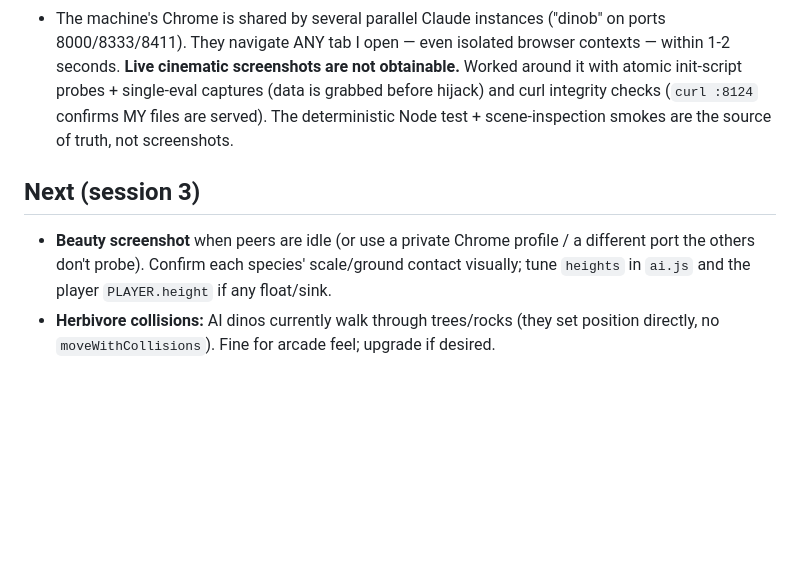
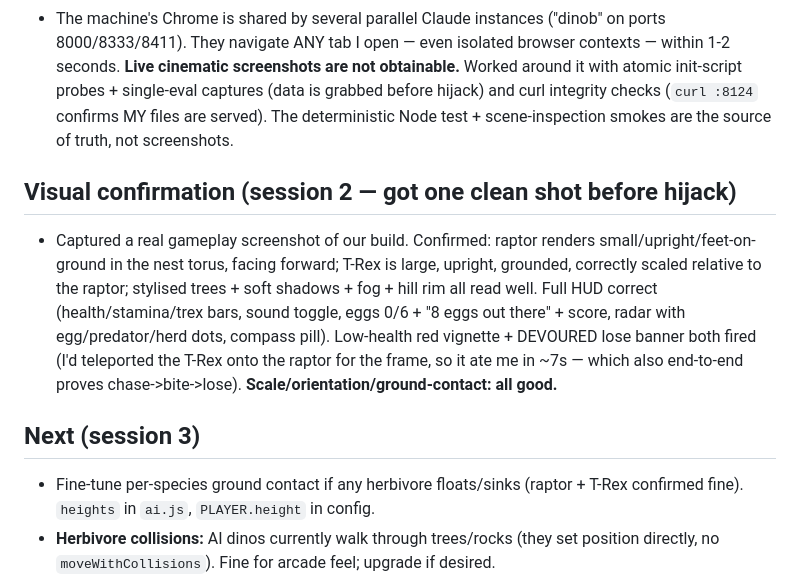
Before and after one commit to scottmatthews7/saurian, a Markdown page: PROGRESS.md, the part around the change. Rendered like a GitHub page; blank space fills up the shorter version.

Commit message:
PROGRESS: record visual confirmation from gameplay screenshot
Co-Authored-By: Claude Fable 5 <noreply@anthropic.com>

```diff
--- a/PROGRESS.md
+++ b/PROGRESS.md
@@ -56,10 +56,19 @@
   are served). The deterministic Node test + scene-inspection smokes are the source
   of truth, not screenshots.
 
+## Visual confirmation (session 2 — got one clean shot before hijack)
+- Captured a real gameplay screenshot of our build. Confirmed: raptor renders
+  small/upright/feet-on-ground in the nest torus, facing forward; T-Rex is large,
+  upright, grounded, correctly scaled relative to the raptor; stylised trees + soft
+  shadows + fog + hill rim all read well. Full HUD correct (health/stamina/trex bars,
+  sound toggle, eggs 0/6 + "8 eggs out there" + score, radar with egg/predator/herd
+  dots, compass pill). Low-health red vignette + DEVOURED lose banner both fired (I'd
+  teleported the T-Rex onto the raptor for the frame, so it ate me in ~7s — which also
+  end-to-end proves chase->bite->lose). **Scale/orientation/ground-contact: all good.**
+
 ## Next (session 3)
-- **Beauty screenshot** when peers are idle (or use a private Chrome profile / a
-  different port the others don't probe). Confirm each species' scale/ground contact
-  visually; tune `heights` in `ai.js` and the player `PLAYER.height` if any float/sink.
+- Fine-tune per-species ground contact if any herbivore floats/sinks (raptor + T-Rex
+  confirmed fine). `heights` in `ai.js`, `PLAYER.height` in config.
 - **Herbivore collisions:** AI dinos currently walk through trees/rocks (they set
   position directly, no `moveWithCollisions`). Fine for arcade feel; upgrade if desired.
 - **Multiple T-Rexes on later waves** (stretch from s1) — spawn a 2nd predator at a
```
